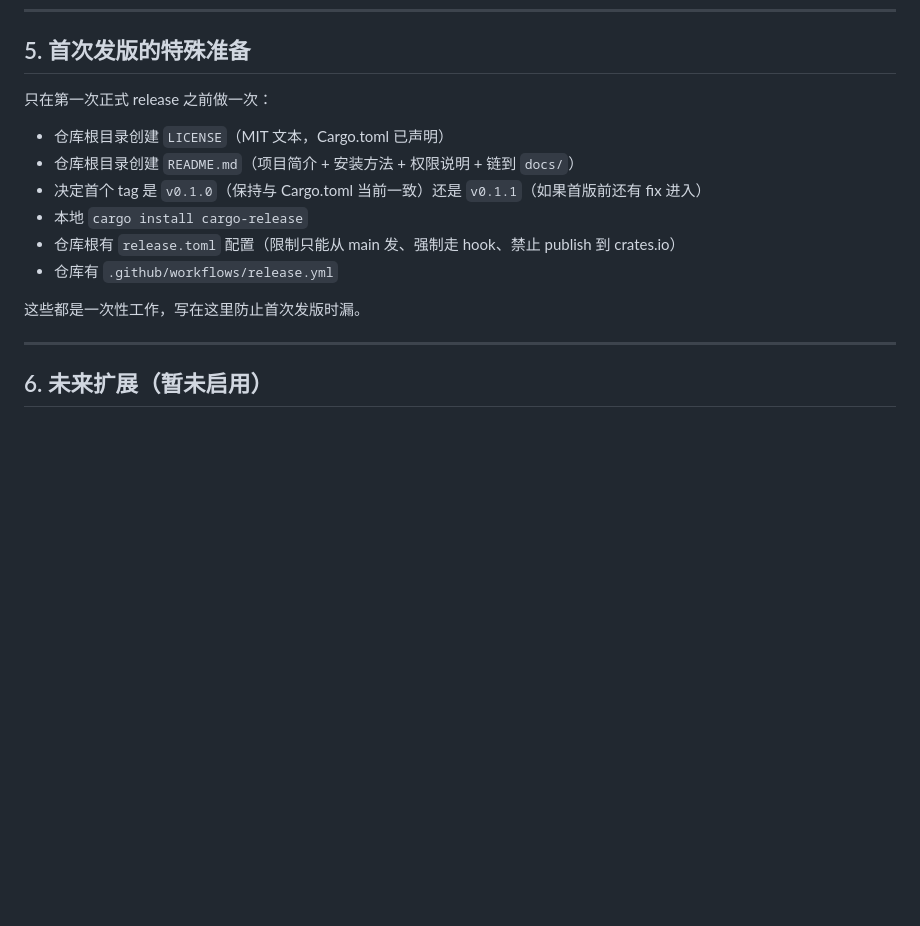
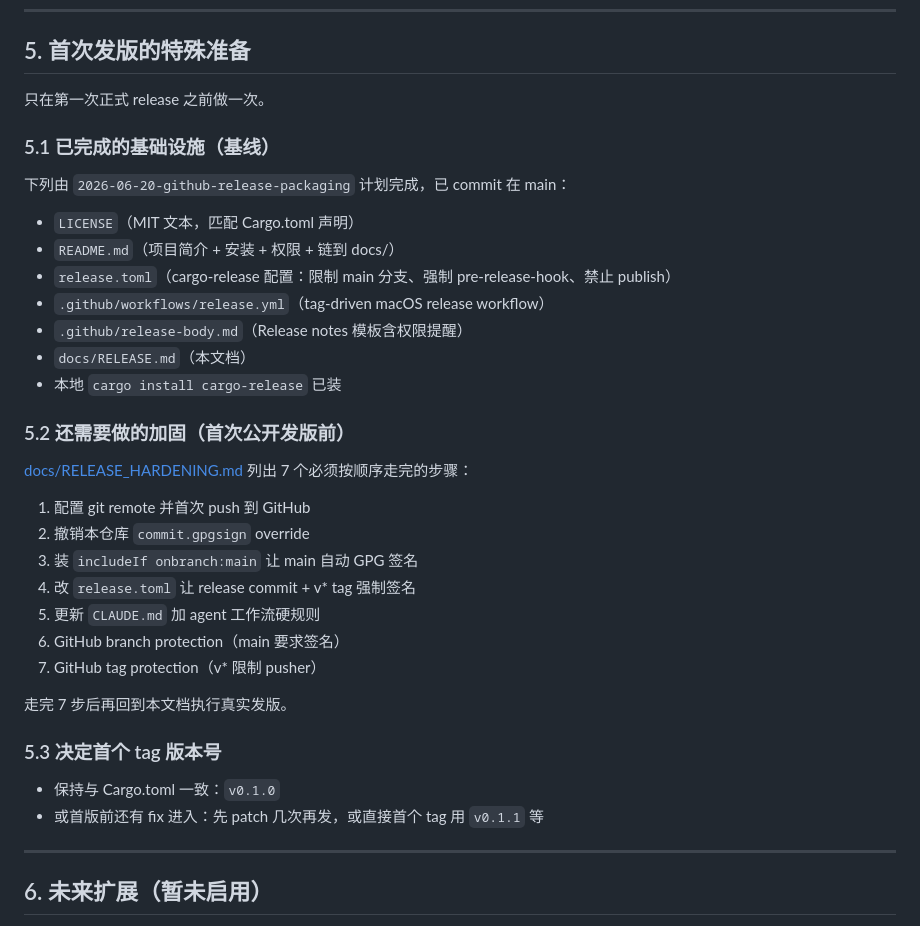
Before and after one commit to hza2002/shuohua, a Markdown page: docs/RELEASE.md, the part around the change. Drawn GitHub-style; blank space fills up the shorter version.

Commit message:
docs: add release hardening checklist for first public release

```diff
--- a/docs/RELEASE.md
+++ b/docs/RELEASE.md
@@ -351,16 +351,38 @@ Agent 报告本次发版摘要：
 
 ## 5. 首次发版的特殊准备
 
-只在第一次正式 release 之前做一次：
+只在第一次正式 release 之前做一次。
 
-- 仓库根目录创建 `LICENSE`（MIT 文本，Cargo.toml 已声明）
-- 仓库根目录创建 `README.md`（项目简介 + 安装方法 + 权限说明 + 链到 `docs/`）
-- 决定首个 tag 是 `v0.1.0`（保持与 Cargo.toml 当前一致）还是 `v0.1.1`（如果首版前还有 fix 进入）
-- 本地 `cargo install cargo-release`
-- 仓库根有 `release.toml` 配置（限制只能从 main 发、强制走 hook、禁止 publish 到 crates.io）
-- 仓库有 `.github/workflows/release.yml`
+### 5.1 已完成的基础设施（基线）
 
-这些都是一次性工作，写在这里防止首次发版时漏。
+下列由 `2026-06-20-github-release-packaging` 计划完成，已 commit 在 main：
+
+- `LICENSE`（MIT 文本，匹配 Cargo.toml 声明）
+- `README.md`（项目简介 + 安装 + 权限 + 链到 docs/）
+- `release.toml`（cargo-release 配置：限制 main 分支、强制 pre-release-hook、禁止 publish）
+- `.github/workflows/release.yml`（tag-driven macOS release workflow）
+- `.github/release-body.md`（Release notes 模板含权限提醒）
+- `docs/RELEASE.md`（本文档）
+- 本地 `cargo install cargo-release` 已装
+
+### 5.2 还需要做的加固（首次公开发版前）
+
+[docs/RELEASE_HARDENING.md](RELEASE_HARDENING.md) 列出 7 个必须按顺序走完的步骤：
+
+1. 配置 git remote 并首次 push 到 GitHub
+2. 撤销本仓库 `commit.gpgsign` override
+3. 装 `includeIf onbranch:main` 让 main 自动 GPG 签名
+4. 改 `release.toml` 让 release commit + v\* tag 强制签名
+5. 更新 `CLAUDE.md` 加 agent 工作流硬规则
+6. GitHub branch protection（main 要求签名）
+7. GitHub tag protection（v\* 限制 pusher）
+
+走完 7 步后再回到本文档执行真实发版。
+
+### 5.3 决定首个 tag 版本号
+
+- 保持与 Cargo.toml 一致：`v0.1.0`
+- 或首版前还有 fix 进入：先 patch 几次再发，或直接首个 tag 用 `v0.1.1` 等
 
 ---
 
```
Also changed, not shown: docs/RELEASE_HARDENING.md (added, +439 -0 lines).
